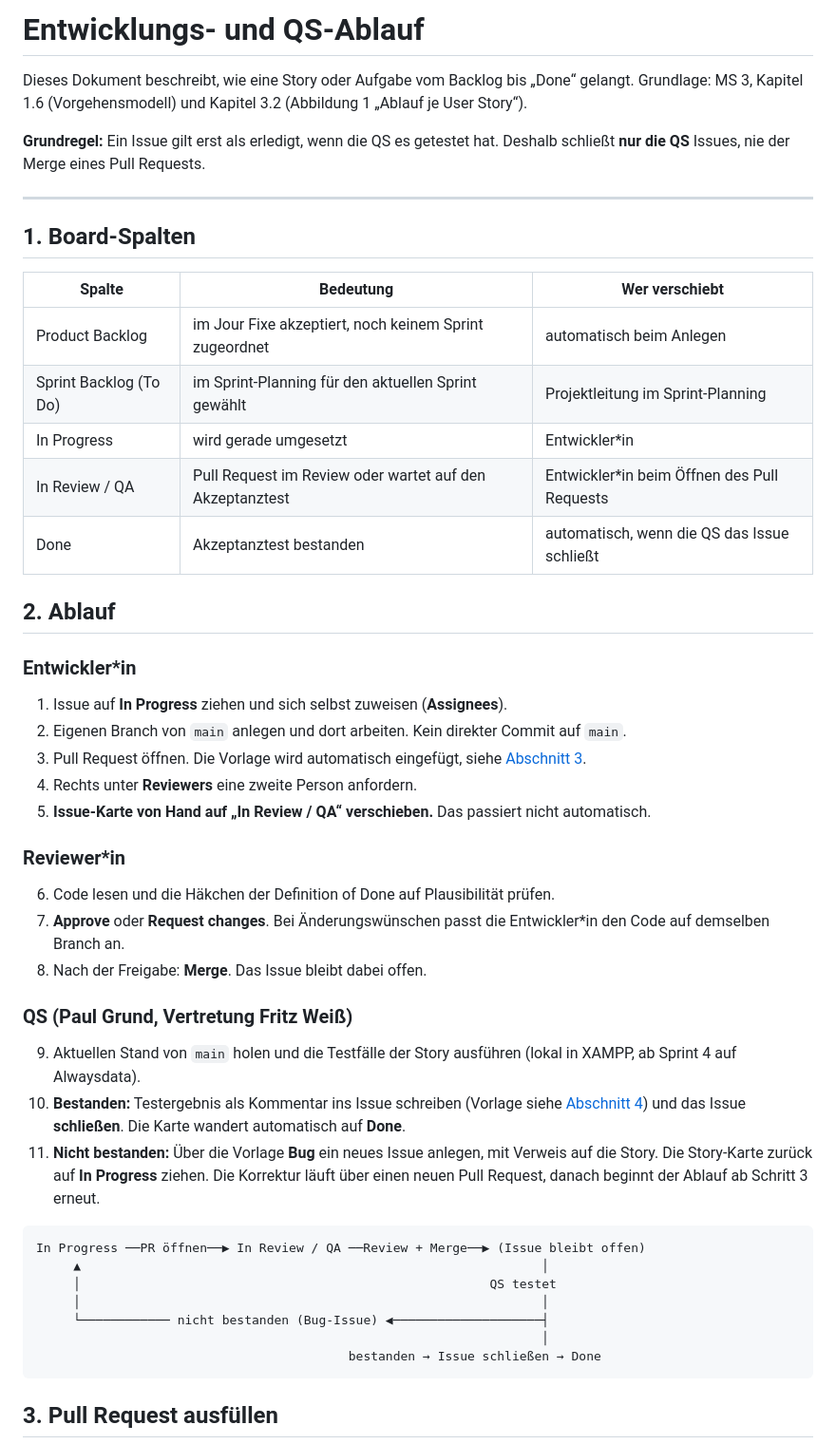
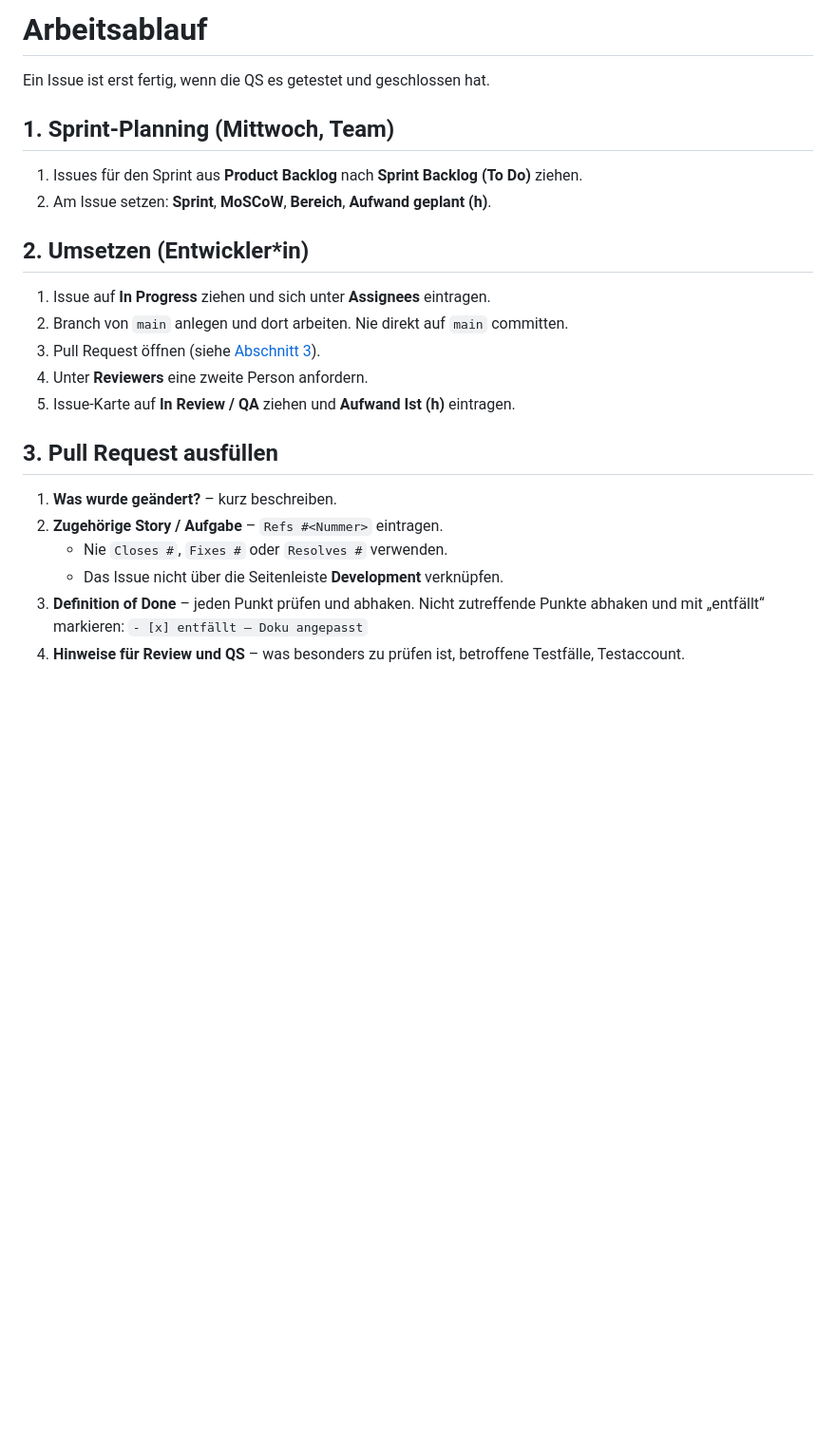
Before and after one commit to Fritz-IU/ISEF01-Lernzeit-Manager, a Markdown page: CONTRIBUTING.md, the part around one of its changes. Shown at 95% size. Rendered like a GitHub page; blank space fills up the shorter version.

````diff
--- a/CONTRIBUTING.md
+++ b/CONTRIBUTING.md
@@ -1,50 +1,24 @@
-# Entwicklungs- und QS-Ablauf
+# Arbeitsablauf
 
-Dieses Dokument beschreibt, wie eine Story oder Aufgabe vom Backlog bis „Done“ gelangt.
-Grundlage: MS 3, Kapitel 1.6 (Vorgehensmodell) und Kapitel 3.2 (Abbildung 1 „Ablauf je User Story“).
+Ein Issue ist erst fertig, wenn die QS es getestet und geschlossen hat.
 
-**Grundregel:** Ein Issue gilt erst als erledigt, wenn die QS es getestet hat. Deshalb schließt **nur die QS** Issues, nie der Merge eines Pull Requests.
+## 1. Sprint-Planning (Mittwoch, Team)
+1. Issues für den Sprint aus **Product Backlog** nach **Sprint Backlog (To Do)** ziehen.
+2. Am Issue setzen: **Sprint**, **MoSCoW**, **Bereich**, **Aufwand geplant (h)**.
 
----
-
-## 1. Board-Spalten
-
-| Spalte | Bedeutung | Wer verschiebt |
-|---|---|---|
-| Product Backlog | im Jour Fixe akzeptiert, noch keinem Sprint zugeordnet | automatisch beim Anlegen |
-| Sprint Backlog (To Do) | im Sprint-Planning für den aktuellen Sprint gewählt | Projektleitung im Sprint-Planning |
-| In Progress | wird gerade umgesetzt | Entwickler*in |
-| In Review / QA | Pull Request im Review oder wartet auf den Akzeptanztest | Entwickler*in beim Öffnen des Pull Requests |
-| Done | Akzeptanztest bestanden | automatisch, wenn die QS das Issue schließt |
-
-## 2. Ablauf
-
-### Entwickler*in
-1. Issue auf **In Progress** ziehen und sich selbst zuweisen (**Assignees**).
-2. Eigenen Branch von `main` anlegen und dort arbeiten. Kein direkter Commit auf `main`.
-3. Pull Request öffnen. Die Vorlage wird automatisch eingefügt, siehe [Abschnitt 3](#3-pull-request-ausfüllen).
-4. Rechts unter **Reviewers** eine zweite Person anfordern.
-5. **Issue-Karte von Hand auf „In Review / QA“ verschieben.** Das passiert nicht automatisch.
-
-### Reviewer*in
-6. Code lesen und die Häkchen der Definition of Done auf Plausibilität prüfen.
-7. **Approve** oder **Request changes**. Bei Änderungswünschen passt die Entwickler*in den Code auf demselben Branch an.
-8. Nach der Freigabe: **Merge**. Das Issue bleibt dabei offen.
-
-### QS (Paul Grund, Vertretung Fritz Weiß)
-9. Aktuellen Stand von `main` holen und die Testfälle der Story ausführen (lokal in XAMPP, ab Sprint 4 auf Alwaysdata).
-10. **Bestanden:** Testergebnis als Kommentar ins Issue schreiben (Vorlage siehe [Abschnitt 4](#4-testergebnis-dokumentieren)) und das Issue **schließen**. Die Karte wandert automatisch auf **Done**.
-11. **Nicht bestanden:** Über die Vorlage **Bug** ein neues Issue anlegen, mit Verweis auf die Story. Die Story-Karte zurück auf **In Progress** ziehen. Die Korrektur läuft über einen neuen Pull Request, danach beginnt der Ablauf ab Schritt 3 erneut.
-
-```
-In Progress ──PR öffnen──▶ In Review / QA ──Review + Merge──▶ (Issue bleibt offen)
-     ▲                                                              │
-     │                                                       QS testet
-     │                                                              │
-     └──────────── nicht bestanden (Bug-Issue) ◀────────────────────┤
-                                                                    │
-                                          bestanden → Issue schließen → Done
-```
+## 2. Umsetzen (Entwickler*in)
+1. Issue auf **In Progress** ziehen und sich unter **Assignees** eintragen.
+2. Branch von `main` anlegen und dort arbeiten. Nie direkt auf `main` committen.
+3. Pull Request öffnen (siehe [Abschnitt 3](#3-pull-request-ausfüllen)).
+4. Unter **Reviewers** eine zweite Person anfordern.
+5. Issue-Karte auf **In Review / QA** ziehen und **Aufwand Ist (h)** eintragen.
 
 ## 3. Pull Request ausfüllen
+1. **Was wurde geändert?** – kurz beschreiben.
+2. **Zugehörige Story / Aufgabe** – `Refs #<Nummer>` eintragen.
+   - Nie `Closes #`, `Fixes #` oder `Resolves #` verwenden.
+   - Das Issue nicht über die Seitenleiste **Development** verknüpfen.
+3. **Definition of Done** – jeden Punkt prüfen und abhaken. Nicht zutreffende Punkte abhaken und mit „entfällt“ markieren:
+   `- [x] entfällt – Doku angepasst`
+4. **Hinweise für Review und QS** – was besonders zu prüfen ist, betroffene Testfälle, Testaccount.
 
````
Also changed, not shown: other parts of CONTRIBUTING.md (+27 -49 lines), docs/github-project.md (added, +76 -0 lines).
